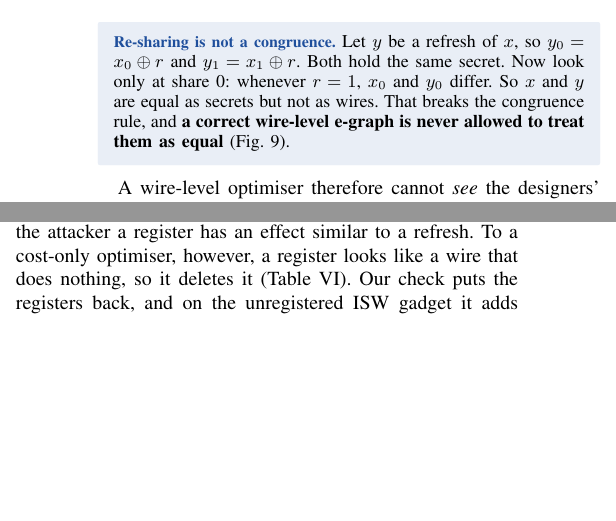
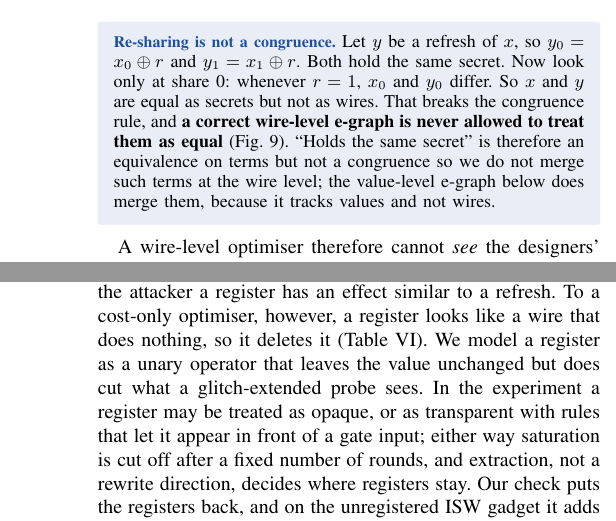
Before and after one commit to wizard-28/secureeqsat, a LaTeX paper (docs/paper/Probing_Secure_EqSat_IEEE.tex): two parts of the columns of pages 5 and 6 of 13 before the commit and two parts of the columns of pages 5 and 7 of 13 after it, joined at a grey line, cut so that both start at the same text, the shorter picture padded with empty space. Compiled offline with pdfLaTeX.

Commit message:
docs: say how registers, re-sharing and fan-out are handled
Answers three reviewer objections: registers in the glitch study are a
unary operator with bounded saturation and extraction-time placement;
'same secret' is an equivalence but not a congruence; PINI composition
allows fan-out and the random PINI circuits reuse subterms.

Co-Authored-By: Claude Sonnet 5.5 <noreply@anthropic.com>

```diff
--- a/docs/paper/Probing_Secure_EqSat_IEEE.tex
+++ b/docs/paper/Probing_Secure_EqSat_IEEE.tex
@@ -405,7 +405,7 @@ Random-bit reuse & one random bit shared between gadgets (not modelled here)\\
 \end{figure}
 
 \begin{finding}{Re-sharing is not a congruence.}
-Let $y$ be a refresh of $x$, so $y_0=x_0\oplus r$ and $y_1=x_1\oplus r$. Both hold the same secret. Now look only at share 0: whenever $r=1$, $x_0$ and $y_0$ differ. So $x$ and $y$ are equal as secrets but not as wires. That breaks the congruence rule, and \textbf{a correct wire-level e-graph is never allowed to treat them as equal} (Fig.~\ref{fig:congruence}).
+Let $y$ be a refresh of $x$, so $y_0=x_0\oplus r$ and $y_1=x_1\oplus r$. Both hold the same secret. Now look only at share 0: whenever $r=1$, $x_0$ and $y_0$ differ. So $x$ and $y$ are equal as secrets but not as wires. That breaks the congruence rule, and \textbf{a correct wire-level e-graph is never allowed to treat them as equal} (Fig.~\ref{fig:congruence}). ``Holds the same secret'' is therefore an equivalence on terms but not a congruence so we do not merge such terms at the wire level; the value-level e-graph below does merge them, because it tracks values and not wires.
 \end{finding}
 
 \begin{figure}[!t]
@@ -548,7 +548,7 @@ Keccak $\chi$, 5-bit & 60 & 60 & 60 & 60 & 60 & 60 & 60 & 60 & 60\\
 \end{table}
 
 \subsection{Finding 5: glitches and large circuits}\label{sec:rq4}
-\emph{Glitches.} A glitch is a brief wrong value on a wire while signals are still arriving (Fig.~\ref{fig:glitch}). A register blocks it, so for the attacker a register has an effect similar to a refresh. To a cost-only optimiser, however, a register looks like a wire that does nothing, so it deletes it (Table~\ref{tab:glitch}). Our check puts the registers back, and on the unregistered ISW gadget it adds two registers exactly where they are needed. Of egglog's own 784 cheapest candidates for a DOM chain, none is glitch-secure. Our glitch checker agrees with VerifMSI on all 167 probes of the ten distinct circuits behind Table~\ref{tab:glitch}, and on all 21,869 probes of the 784 candidates, whose end-to-end verdicts VerifMSI also confirms.
+\emph{Glitches.} A glitch is a brief wrong value on a wire while signals are still arriving (Fig.~\ref{fig:glitch}). A register blocks it, so for the attacker a register has an effect similar to a refresh. To a cost-only optimiser, however, a register looks like a wire that does nothing, so it deletes it (Table~\ref{tab:glitch}). We model a register as a unary operator that leaves the value unchanged but does cut what a glitch-extended probe sees. In the experiment a register may be treated as opaque, or as transparent with rules that let it appear in front of a gate input; either way saturation is cut off after a fixed number of rounds, and extraction, not a rewrite direction, decides where registers stay. Our check puts the registers back, and on the unregistered ISW gadget it adds two registers exactly where they are needed. Of egglog's own 784 cheapest candidates for a DOM chain, none is glitch-secure. Our glitch checker agrees with VerifMSI on all 167 probes of the ten distinct circuits behind Table~\ref{tab:glitch}, and on all 21,869 probes of the 784 candidates, whose end-to-end verdicts VerifMSI also confirms.
 
 \begin{figure}[!t]
 \centering
```
Also changed, not shown: docs/paper/Probing_Secure_EqSat_IEEE.pdf, docs/paper/Probing_Secure_EqSat_IEEE.tex (2 more changed lines).
